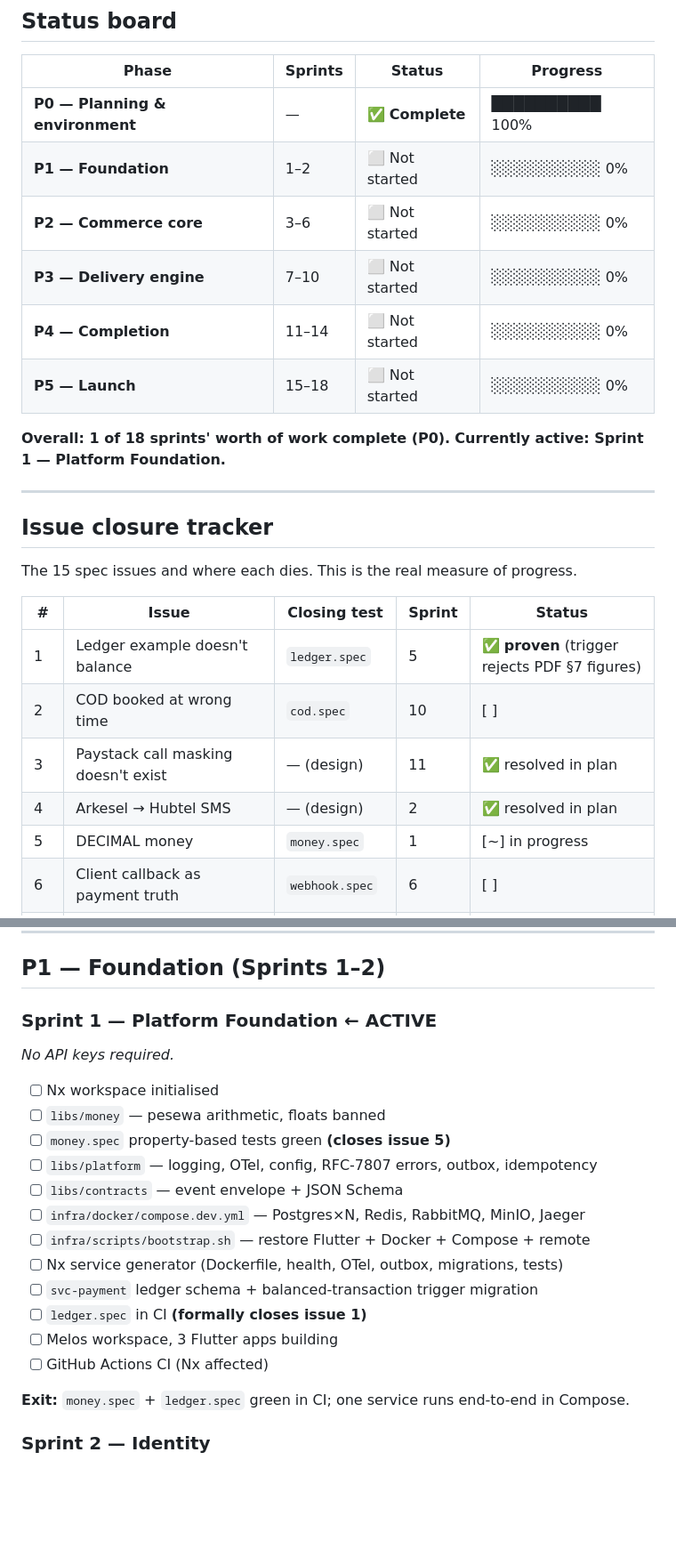
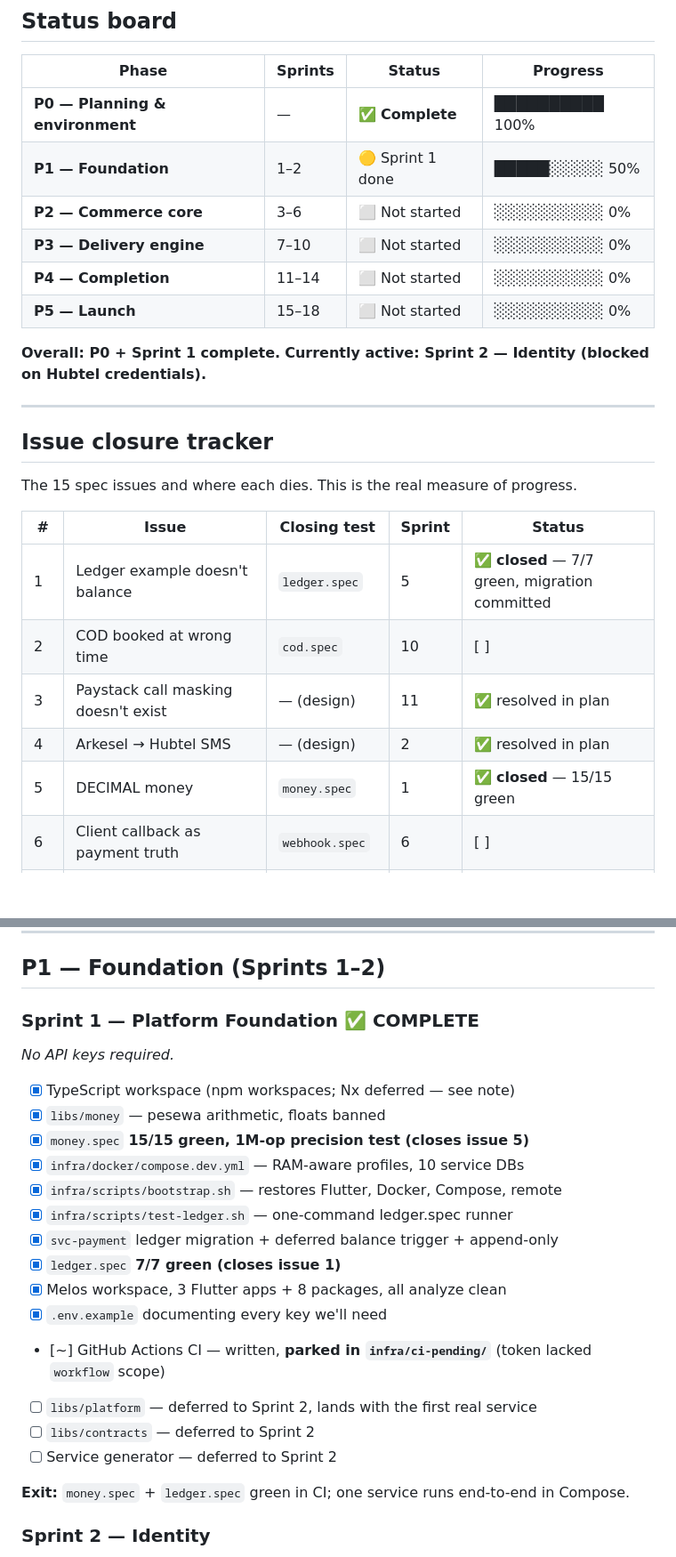
Before and after one commit to swendaniel08-lgtm/delivery-platform, a Markdown page: docs/PROGRESS.md, 2 parts joined by grey strips. Shown at 89% size. GitHub-like rendering; blank space fills up the shorter version.

Commit message:
docs: sprint 1 complete — issues #1 and #5 closed

```diff
--- a/docs/PROGRESS.md
+++ b/docs/PROGRESS.md
@@ -12,14 +12,14 @@ Companion to `MASTER_PLAN.md` (the *what* and *why*). This is the *where are we*
 | Phase | Sprints | Status | Progress |
 |---|---|---|---|
 | **P0 — Planning & environment** | — | ✅ **Complete** | ██████████ 100% |
-| **P1 — Foundation** | 1–2 | ⬜ Not started | ░░░░░░░░░░ 0% |
+| **P1 — Foundation** | 1–2 | 🟡 Sprint 1 done | █████░░░░░ 50% |
 | **P2 — Commerce core** | 3–6 | ⬜ Not started | ░░░░░░░░░░ 0% |
 | **P3 — Delivery engine** | 7–10 | ⬜ Not started | ░░░░░░░░░░ 0% |
 | **P4 — Completion** | 11–14 | ⬜ Not started | ░░░░░░░░░░ 0% |
 | **P5 — Launch** | 15–18 | ⬜ Not started | ░░░░░░░░░░ 0% |
 
-**Overall: 1 of 18 sprints' worth of work complete (P0).**
-**Currently active: Sprint 1 — Platform Foundation.**
+**Overall: P0 + Sprint 1 complete.**
+**Currently active: Sprint 2 — Identity (blocked on Hubtel credentials).**
 
 ---
 
@@ -29,11 +29,11 @@ The 15 spec issues and where each dies. This is the real measure of progress.
 
 | # | Issue | Closing test | Sprint | Status |
 |---|---|---|---|---|
-| 1 | Ledger example doesn't balance | `ledger.spec` | 5 | ✅ **proven** (trigger rejects PDF §7 figures) |
+| 1 | Ledger example doesn't balance | `ledger.spec` | 5 | ✅ **closed** — 7/7 green, migration committed |
 | 2 | COD booked at wrong time | `cod.spec` | 10 | [ ] |
 | 3 | Paystack call masking doesn't exist | — (design) | 11 | ✅ resolved in plan |
 | 4 | Arkesel → Hubtel SMS | — (design) | 2 | ✅ resolved in plan |
-| 5 | DECIMAL money | `money.spec` | 1 | [~] in progress |
+| 5 | DECIMAL money | `money.spec` | 1 | ✅ **closed** — 15/15 green |
 | 6 | Client callback as payment truth | `webhook.spec` | 6 | [ ] |
 | 7 | Dispatch accept race | `dispatch.spec` | 8 | ✅ primitive proven · full test S8 |
 | 8 | Directions API cost bomb | `maps.spec` | 9 | [ ] |
@@ -65,21 +65,23 @@ The 15 spec issues and where each dies. This is the real measure of progress.
 
 ## P1 — Foundation (Sprints 1–2)
 
-### Sprint 1 — Platform Foundation ← **ACTIVE**
+### Sprint 1 — Platform Foundation ✅ **COMPLETE**
 *No API keys required.*
 
-- [ ] Nx workspace initialised
-- [ ] `libs/money` — pesewa arithmetic, floats banned
-- [ ] `money.spec` property-based tests green **(closes issue 5)**
-- [ ] `libs/platform` — logging, OTel, config, RFC-7807 errors, outbox, idempotency
-- [ ] `libs/contracts` — event envelope + JSON Schema
-- [ ] `infra/docker/compose.dev.yml` — Postgres×N, Redis, RabbitMQ, MinIO, Jaeger
-- [ ] `infra/scripts/bootstrap.sh` — restore Flutter + Docker + Compose + remote
-- [ ] Nx service generator (Dockerfile, health, OTel, outbox, migrations, tests)
-- [ ] `svc-payment` ledger schema + balanced-transaction trigger migration
-- [ ] `ledger.spec` in CI **(formally closes issue 1)**
-- [ ] Melos workspace, 3 Flutter apps building
-- [ ] GitHub Actions CI (Nx affected)
+- [x] TypeScript workspace (npm workspaces; Nx deferred — see note)
+- [x] `libs/money` — pesewa arithmetic, floats banned
+- [x] `money.spec` **15/15 green, 1M-op precision test (closes issue 5)**
+- [x] `infra/docker/compose.dev.yml` — RAM-aware profiles, 10 service DBs
+- [x] `infra/scripts/bootstrap.sh` — restores Flutter, Docker, Compose, remote
+- [x] `infra/scripts/test-ledger.sh` — one-command ledger.spec runner
+- [x] `svc-payment` ledger migration + deferred balance trigger + append-only
+- [x] `ledger.spec` **7/7 green (closes issue 1)**
+- [x] Melos workspace, 3 Flutter apps + 8 packages, all analyze clean
+- [x] `.env.example` documenting every key we'll need
+- [~] GitHub Actions CI — written, **parked in `infra/ci-pending/`** (token lacked `workflow` scope)
+- [ ] `libs/platform` — deferred to Sprint 2, lands with the first real service
+- [ ] `libs/contracts` — deferred to Sprint 2
+- [ ] Service generator — deferred to Sprint 2
 
 **Exit:** `money.spec` + `ledger.spec` green in CI; one service runs end-to-end in Compose.
 
```
Also changed, not shown: other parts of docs/PROGRESS.md (+1 -1 lines).
